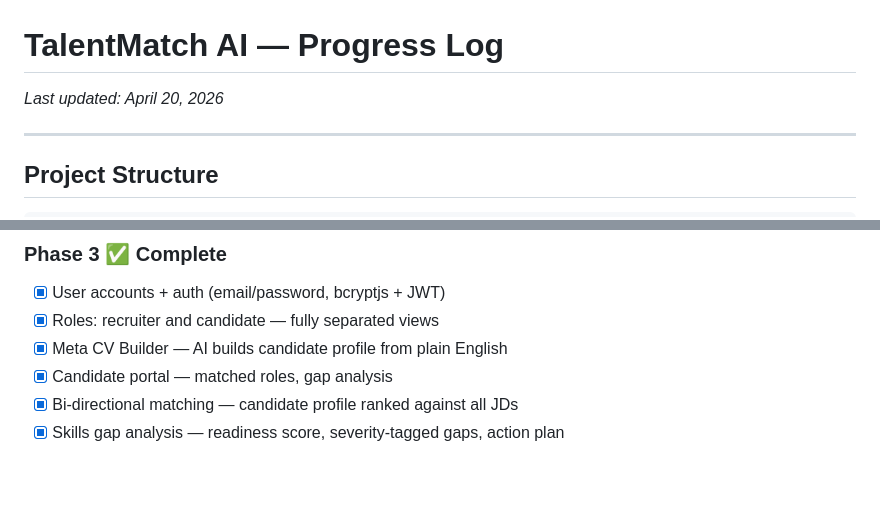
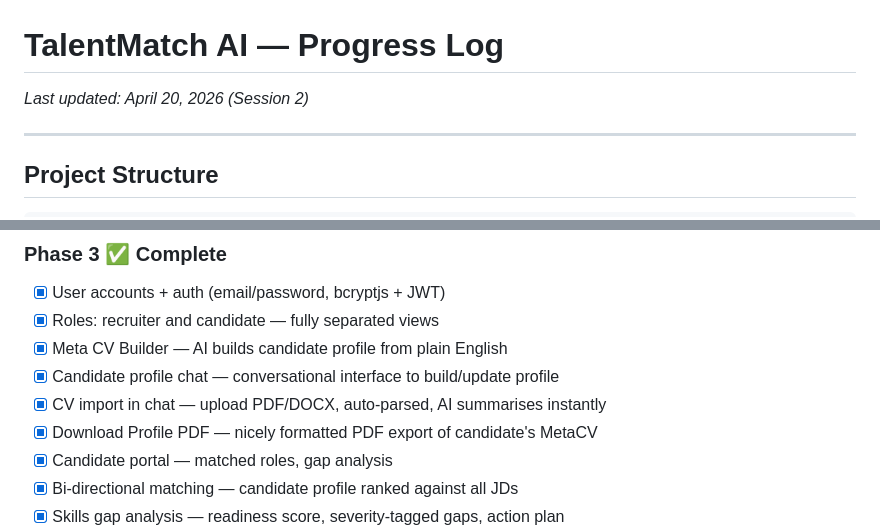
Before and after one commit to ankitg296-sys/JaGcode, a Markdown page: progress.md, 2 parts joined by grey strips. Rendered like a GitHub page; blank space fills up the shorter version.

```diff
--- a/progress.md
+++ b/progress.md
@@ -1,5 +1,5 @@
 # TalentMatch AI — Progress Log
-*Last updated: April 20, 2026*
+*Last updated: April 20, 2026 (Session 2)*
 
 ---
 
@@ -162,6 +196,9 @@ Search: *"HR professional with recruitment experience"*
 - [x] User accounts + auth (email/password, bcryptjs + JWT)
 - [x] Roles: recruiter and candidate — fully separated views
 - [x] Meta CV Builder — AI builds candidate profile from plain English
+- [x] Candidate profile chat — conversational interface to build/update profile
+- [x] CV import in chat — upload PDF/DOCX, auto-parsed, AI summarises instantly
+- [x] Download Profile PDF — nicely formatted PDF export of candidate's MetaCV
 - [x] Candidate portal — matched roles, gap analysis
 - [x] Bi-directional matching — candidate profile ranked against all JDs
 - [x] Skills gap analysis — readiness score, severity-tagged gaps, action plan
```
Also changed, not shown: other parts of progress.md (+34 -0 lines).
